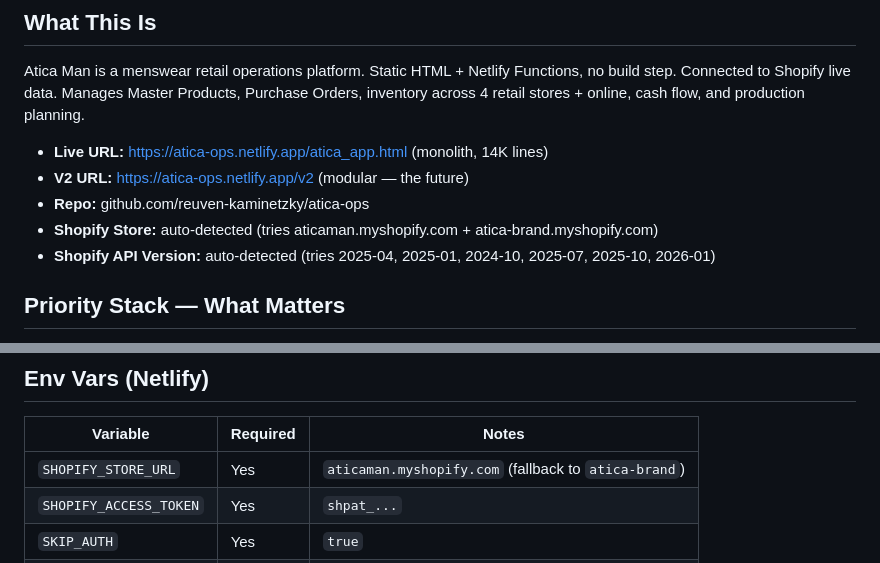
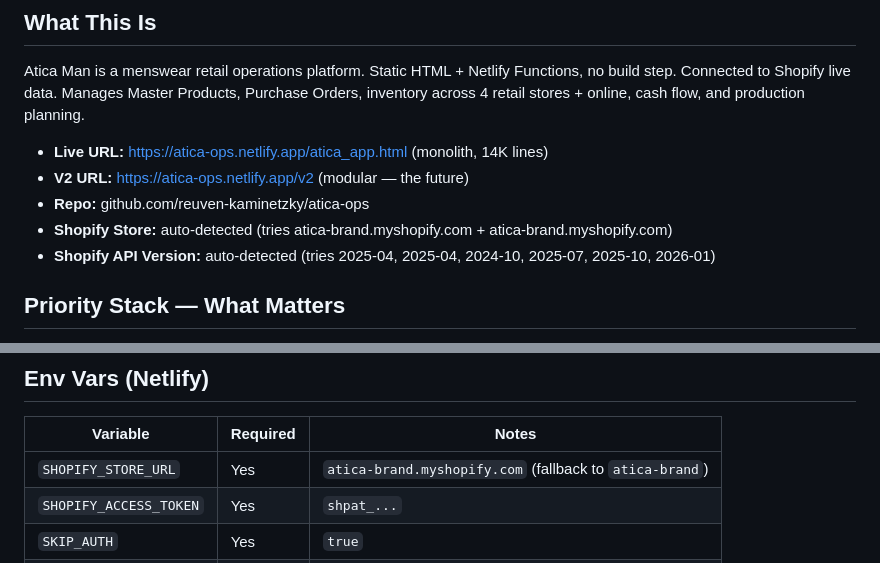
Before and after one commit to reuven-kaminetzky/atica-ops, a Markdown page: CLAUDE.md, 2 parts joined by grey strips. Drawn GitHub-style.

Commit message:
fix: lock store URL to atica-brand.myshopify.com, API 2025-04
SHOPIFY IS CONNECTED:
  Shop: Atica Man
  Domain: aticaman.com
  Plan: Shopify Plus
  Store URL: atica-brand.myshopify.com (NOT aticaman)
  API Version: 2025-04

Env vars updated in Netlify. Docs updated.

```diff
--- a/CLAUDE.md
+++ b/CLAUDE.md
@@ -10,8 +10,8 @@ Atica Man is a menswear retail operations platform. Static HTML + Netlify Functi
 - **Live URL:** https://atica-ops.netlify.app/atica_app.html (monolith, 14K lines)
 - **V2 URL:** https://atica-ops.netlify.app/v2 (modular — the future)
 - **Repo:** github.com/reuven-kaminetzky/atica-ops
-- **Shopify Store:** auto-detected (tries aticaman.myshopify.com + atica-brand.myshopify.com)
-- **Shopify API Version:** auto-detected (tries 2025-04, 2025-01, 2024-10, 2025-07, 2025-10, 2026-01)
+- **Shopify Store:** auto-detected (tries atica-brand.myshopify.com + atica-brand.myshopify.com)
+- **Shopify API Version:** auto-detected (tries 2025-04, 2025-04, 2024-10, 2025-07, 2025-10, 2026-01)
 
 ## Priority Stack — What Matters
 
@@ -355,7 +355,7 @@ Each function gets its own esbuild-bundled cache copy. TTLs:
 
 | Variable | Required | Notes |
 |----------|----------|-------|
-| `SHOPIFY_STORE_URL` | Yes | `aticaman.myshopify.com` (fallback to `atica-brand`) |
+| `SHOPIFY_STORE_URL` | Yes | `atica-brand.myshopify.com` (fallback to `atica-brand`) |
 | `SHOPIFY_ACCESS_TOKEN` | Yes | `shpat_...` |
 | `SKIP_AUTH` | Yes | `true` |
 | `SHOPIFY_API_VERSION` | Optional | Auto-detected if not set |
```
Also changed, not shown: docs/ARCHITECTURE.md (+2 -2 lines).
